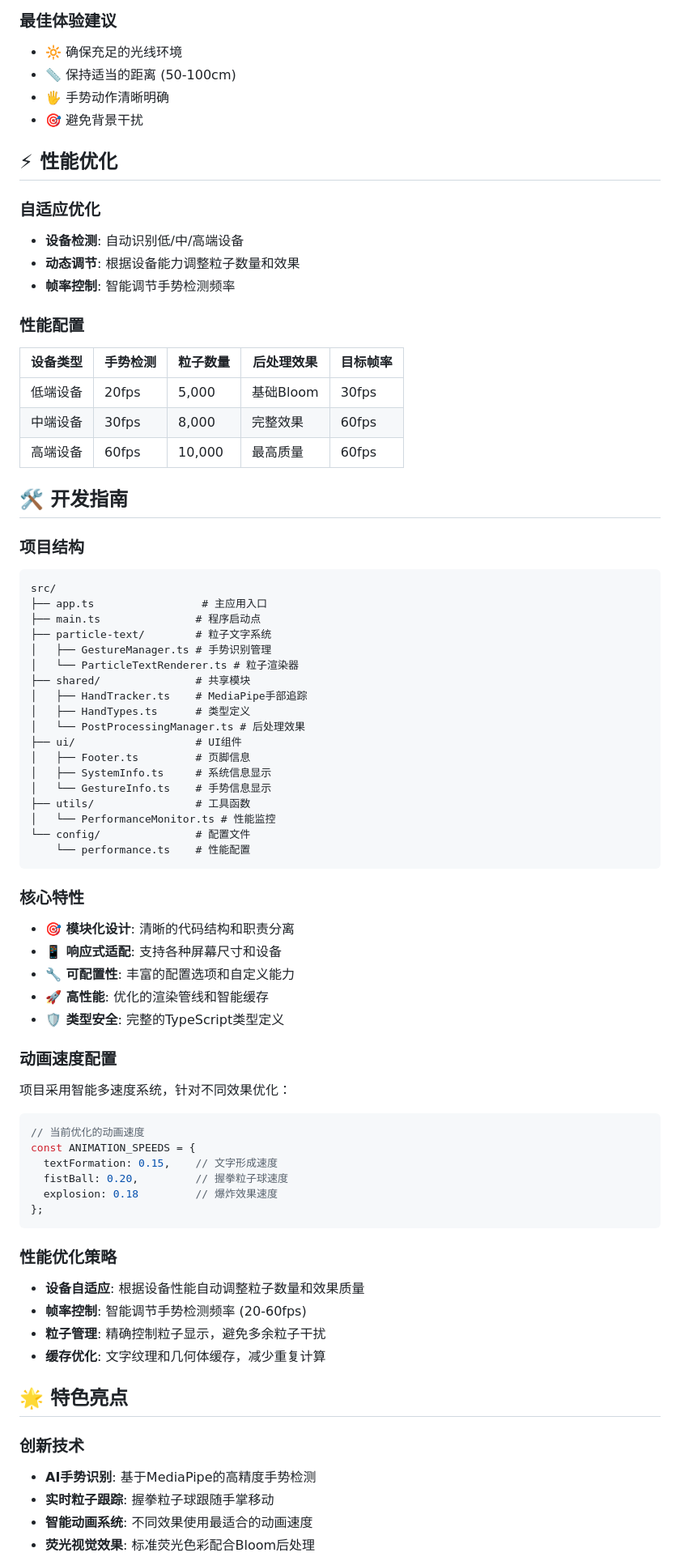
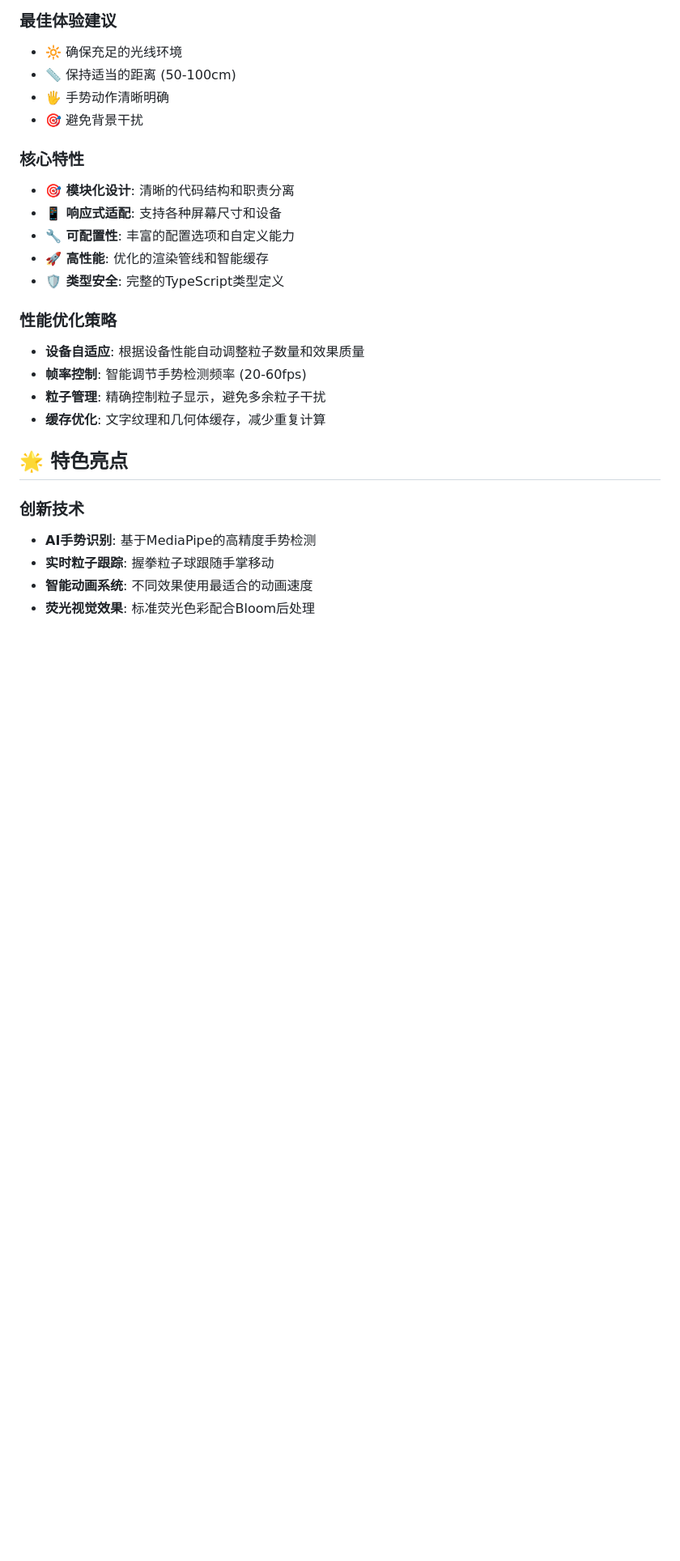
Before and after one commit to i4leader/gesture-control, a Markdown page: README.md, the part around one of its changes. Shown at 81% size. Drawn GitHub-style; blank space fills up the shorter version.

````diff
--- a/README.md
+++ b/README.md
@@ -105,61 +105,12 @@ npm run preview
 - 🖐️ 手势动作清晰明确
 - 🎯 避免背景干扰
 
-## ⚡ 性能优化
-
-### 自适应优化
-- **设备检测**: 自动识别低/中/高端设备
-- **动态调节**: 根据设备能力调整粒子数量和效果
-- **帧率控制**: 智能调节手势检测频率
-
-### 性能配置
-| 设备类型 | 手势检测 | 粒子数量 | 后处理效果 | 目标帧率 |
-|----------|----------|----------|------------|----------|
-| 低端设备 | 20fps | 5,000 | 基础Bloom | 30fps |
-| 中端设备 | 30fps | 8,000 | 完整效果 | 60fps |
-| 高端设备 | 60fps | 10,000 | 最高质量 | 60fps |
-
-## 🛠️ 开发指南
-
-### 项目结构
-```
-src/
-├── app.ts                 # 主应用入口
-├── main.ts               # 程序启动点
-├── particle-text/        # 粒子文字系统
-│   ├── GestureManager.ts # 手势识别管理
-│   └── ParticleTextRenderer.ts # 粒子渲染器
-├── shared/               # 共享模块
-│   ├── HandTracker.ts    # MediaPipe手部追踪
-│   ├── HandTypes.ts      # 类型定义
-│   └── PostProcessingManager.ts # 后处理效果
-├── ui/                   # UI组件
-│   ├── Footer.ts         # 页脚信息
-│   ├── SystemInfo.ts     # 系统信息显示
-│   └── GestureInfo.ts    # 手势信息显示
-├── utils/                # 工具函数
-│   └── PerformanceMonitor.ts # 性能监控
-└── config/               # 配置文件
-    └── performance.ts    # 性能配置
-```
-
 ### 核心特性
 - **🎯 模块化设计**: 清晰的代码结构和职责分离
 - **📱 响应式适配**: 支持各种屏幕尺寸和设备
 - **🔧 可配置性**: 丰富的配置选项和自定义能力
 - **🚀 高性能**: 优化的渲染管线和智能缓存
 - **🛡️ 类型安全**: 完整的TypeScript类型定义
-
-### 动画速度配置
-项目采用智能多速度系统，针对不同效果优化：
-```typescript
-// 当前优化的动画速度
-const ANIMATION_SPEEDS = {
-  textFormation: 0.15,    // 文字形成速度
-  fistBall: 0.20,         // 握拳粒子球速度
-  explosion: 0.18         // 爆炸效果速度
-};
-```
 
 ### 性能优化策略
 - **设备自适应**: 根据设备性能自动调整粒子数量和效果质量
````
Also changed, not shown: other parts of README.md (+0 -5 lines).
